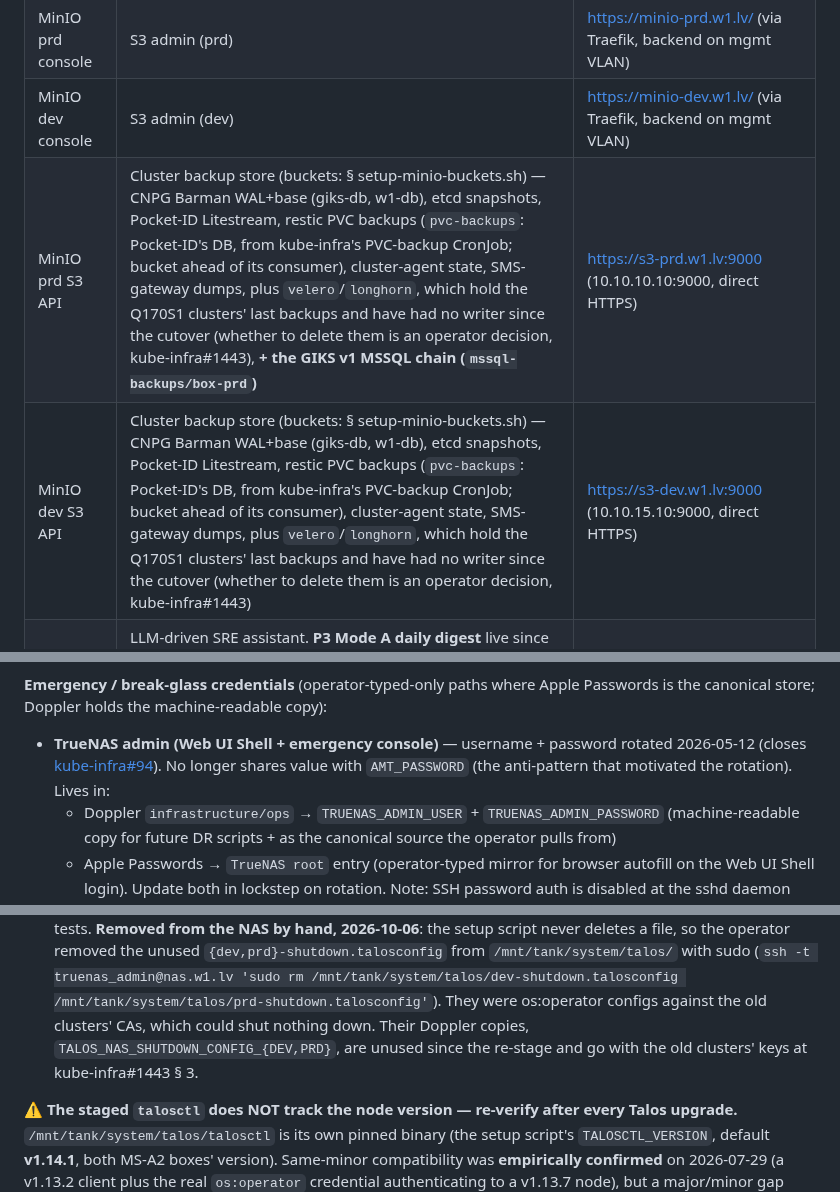
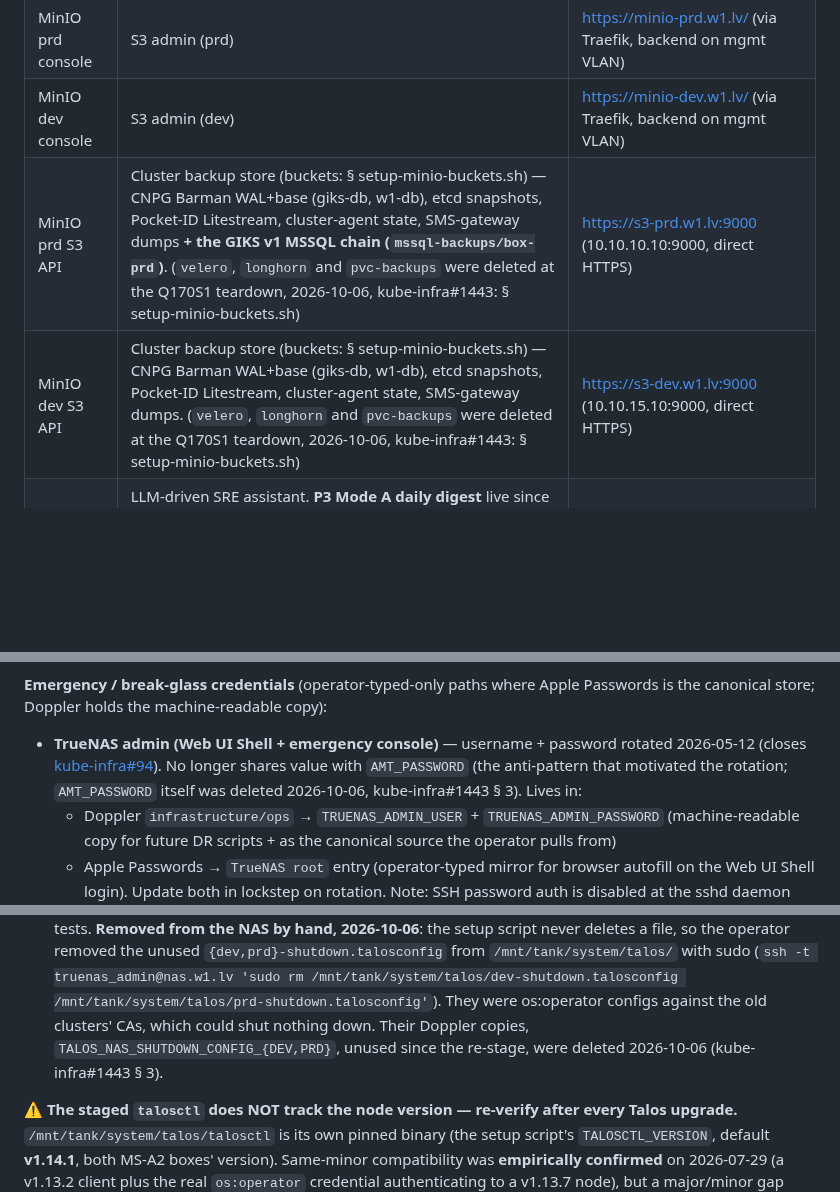
Before and after one commit to guntars-rakitko/truenas-infra, a Markdown page: CLAUDE.md, 3 parts joined by grey strips. GitHub-like rendering; blank space fills up the shorter version.

Commit message:
docs: the Q170S1 keys are deleted and the old buckets are gone (kube-infra#1443 § 3)
On 2026-10-06 the teardown's § 3 deleted the old clusters' Doppler keys,
among them AMT_* and TALOS_NAS_SHUTDOWN_CONFIG_{DEV,PRD}. #187 had
already retired the longhorn, velero and pvc-backups buckets.

CLAUDE.md:
- § Related: AMT_* leaves the infrastructure/ops list, deleted 2026-10-06.
- The MinIO S3 API rows no longer list pvc-backups, velero or longhorn as
  held, nor call deleting them an open decision: they were deleted at the
  teardown, in #187's wording.
- The TrueNAS-admin note marks AMT_PASSWORD deleted, and the inspect
  command no longer greps for AMT_.
- § UPS / NUT history: the Q170S1 shutdown keys are deleted, no longer
  "go at § 3".

Rebased onto origin/main (f9f39f0, #187) first; no conflict. Text only.

Co-Authored-By: Claude Opus 5.5 <noreply@anthropic.com>

```diff
--- a/CLAUDE.md
+++ b/CLAUDE.md
@@ -159,8 +159,8 @@ Service-to-interface binding is enforced in TrueNAS. Kube backup targets are Min
 | TrueNAS UI | NAS management | https://nas.w1.lv/ (10.10.5.10:443, direct) |
 | MinIO prd console | S3 admin (prd) | https://minio-prd.w1.lv/ (via Traefik, backend on mgmt VLAN) |
 | MinIO dev console | S3 admin (dev) | https://minio-dev.w1.lv/ (via Traefik, backend on mgmt VLAN) |
-| MinIO prd S3 API | Cluster backup store (buckets: § setup-minio-buckets.sh) — CNPG Barman WAL+base (giks-db, w1-db), etcd snapshots, Pocket-ID Litestream, restic PVC backups (`pvc-backups`: Pocket-ID's DB, from kube-infra's PVC-backup CronJob; bucket ahead of its consumer), cluster-agent state, SMS-gateway dumps, plus `velero`/`longhorn`, which hold the Q170S1 clusters' last backups and have had no writer since the cutover (whether to delete them is an operator decision, kube-infra#1443), **+ the GIKS v1 MSSQL chain (`mssql-backups/box-prd`)** | https://s3-prd.w1.lv:9000 (10.10.10.10:9000, direct HTTPS) |
-| MinIO dev S3 API | Cluster backup store (buckets: § setup-minio-buckets.sh) — CNPG Barman WAL+base (giks-db, w1-db), etcd snapshots, Pocket-ID Litestream, restic PVC backups (`pvc-backups`: Pocket-ID's DB, from kube-infra's PVC-backup CronJob; bucket ahead of its consumer), cluster-agent state, SMS-gateway dumps, plus `velero`/`longhorn`, which hold the Q170S1 clusters' last backups and have had no writer since the cutover (whether to delete them is an operator decision, kube-infra#1443) | https://s3-dev.w1.lv:9000 (10.10.15.10:9000, direct HTTPS) |
+| MinIO prd S3 API | Cluster backup store (buckets: § setup-minio-buckets.sh) — CNPG Barman WAL+base (giks-db, w1-db), etcd snapshots, Pocket-ID Litestream, cluster-agent state, SMS-gateway dumps **+ the GIKS v1 MSSQL chain (`mssql-backups/box-prd`)**. (`velero`, `longhorn` and `pvc-backups` were deleted at the Q170S1 teardown, 2026-10-06, kube-infra#1443: § setup-minio-buckets.sh) | https://s3-prd.w1.lv:9000 (10.10.10.10:9000, direct HTTPS) |
+| MinIO dev S3 API | Cluster backup store (buckets: § setup-minio-buckets.sh) — CNPG Barman WAL+base (giks-db, w1-db), etcd snapshots, Pocket-ID Litestream, cluster-agent state, SMS-gateway dumps. (`velero`, `longhorn` and `pvc-backups` were deleted at the Q170S1 teardown, 2026-10-06, kube-infra#1443: § setup-minio-buckets.sh) | https://s3-dev.w1.lv:9000 (10.10.15.10:9000, direct HTTPS) |
 | cluster-agent | LLM-driven SRE assistant. **P3 Mode A daily digest** live since 2026-05-26: one LLM call per cluster per day at 06:00 EEST examining 24h of alerts + Loki log patterns → 0-N curated Findings filed as issues in [`kube-infra`](https://github.com/guntars-rakitko/kube-infra) (labels `cluster-agent` + `needs-review`); the daily digest-summary goes to [`cluster-agent-digest`](https://github.com/guntars-rakitko/cluster-agent-digest) (renamed from `-sandbox`; routing since the 2026-07-06 graduation — § cluster-agent ops). Runbook: `wiki/docs/runbooks/cluster-agent-runbook.md` | 10.10.10.10:9595/metrics (prd scrapes), 10.10.15.10:9595/metrics (dev scrapes) — data-VLAN per cluster, not mgmt |
 | NUT server | UPS monitoring (1x APC Smart-UPS) | 10.10.5.10:3493 |
 | SMB general share | Home file storage | 10.10.20.10 |
@@ -1033,7 +1033,8 @@ machine-readable copy):
   password rotated 2026-05-12 (closes
   [kube-infra#94](https://github.com/guntars-rakitko/kube-infra/issues/94)).
   No longer shares value with `AMT_PASSWORD` (the anti-pattern that
-  motivated the rotation). Lives in:
+  motivated the rotation; `AMT_PASSWORD` itself was deleted 2026-10-06,
+  kube-infra#1443 § 3). Lives in:
     * Doppler `infrastructure/ops` → `TRUENAS_ADMIN_USER` +
       `TRUENAS_ADMIN_PASSWORD` (machine-readable copy for future DR
       scripts + as the canonical source the operator pulls from)
@@ -1337,9 +1338,8 @@ matched the checkout's, and both boxes answered `Server: v1.14.1`.
   `/mnt/tank/system/talos/` with sudo
   (`ssh -t truenas_admin@nas.w1.lv 'sudo rm /mnt/tank/system/talos/dev-shutdown.talosconfig /mnt/tank/system/talos/prd-shutdown.talosconfig'`).
   They were os:operator configs against the old clusters' CAs, which could shut
-  nothing down. Their Doppler copies, `TALOS_NAS_SHUTDOWN_CONFIG_{DEV,PRD}`, are
-  unused since the re-stage and go with the old clusters' keys at
-  kube-infra#1443 § 3.
+  nothing down. Their Doppler copies, `TALOS_NAS_SHUTDOWN_CONFIG_{DEV,PRD}`,
+  unused since the re-stage, were deleted 2026-10-06 (kube-infra#1443 § 3).
 
 ⚠ **The staged `talosctl` does NOT track the node version — re-verify after
 every Talos upgrade.** `/mnt/tank/system/talos/talosctl` is its own pinned binary
```
Also changed, not shown: other parts of CLAUDE.md (+2 -2 lines).
